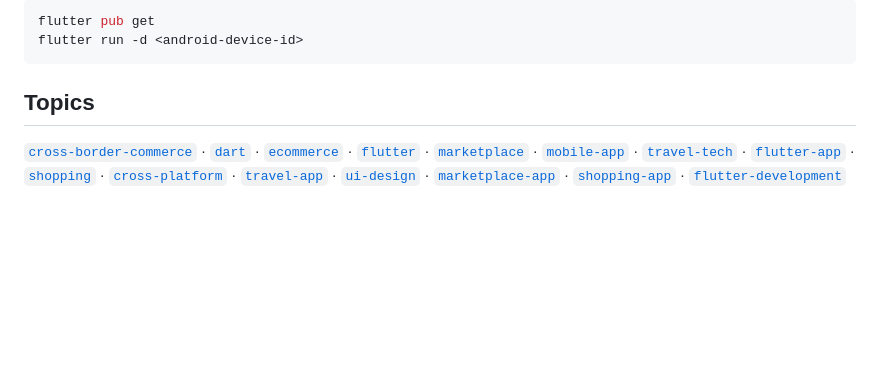
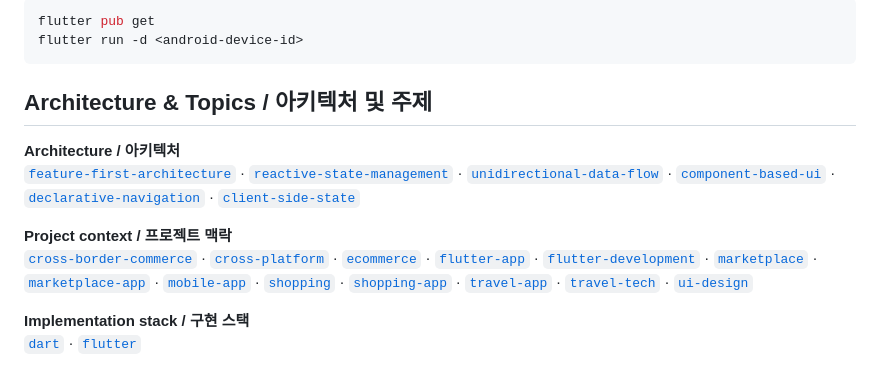
Before and after one commit to oosuhada/flutter_nomad_market_v2, a Markdown page: README.md, the part around the change. Rendered like a GitHub page; blank space fills up the shorter version.

Commit message:
docs: prioritize architecture topics

````diff
--- a/README.md
+++ b/README.md
@@ -201,6 +201,13 @@ flutter pub get
 flutter run -d <android-device-id>
 ```
 
-## Topics
+## Architecture & Topics / 아키텍처 및 주제
 
-[`cross-border-commerce`](https://github.com/topics/cross-border-commerce) · [`dart`](https://github.com/topics/dart) · [`ecommerce`](https://github.com/topics/ecommerce) · [`flutter`](https://github.com/topics/flutter) · [`marketplace`](https://github.com/topics/marketplace) · [`mobile-app`](https://github.com/topics/mobile-app) · [`travel-tech`](https://github.com/topics/travel-tech) · [`flutter-app`](https://github.com/topics/flutter-app) · [`shopping`](https://github.com/topics/shopping) · [`cross-platform`](https://github.com/topics/cross-platform) · [`travel-app`](https://github.com/topics/travel-app) · [`ui-design`](https://github.com/topics/ui-design) · [`marketplace-app`](https://github.com/topics/marketplace-app) · [`shopping-app`](https://github.com/topics/shopping-app) · [`flutter-development`](https://github.com/topics/flutter-development)
+**Architecture / 아키텍처**<br>
+[`feature-first-architecture`](https://github.com/topics/feature-first-architecture) · [`reactive-state-management`](https://github.com/topics/reactive-state-management) · [`unidirectional-data-flow`](https://github.com/topics/unidirectional-data-flow) · [`component-based-ui`](https://github.com/topics/component-based-ui) · [`declarative-navigation`](https://github.com/topics/declarative-navigation) · [`client-side-state`](https://github.com/topics/client-side-state)
+
+**Project context / 프로젝트 맥락**<br>
+[`cross-border-commerce`](https://github.com/topics/cross-border-commerce) · [`cross-platform`](https://github.com/topics/cross-platform) · [`ecommerce`](https://github.com/topics/ecommerce) · [`flutter-app`](https://github.com/topics/flutter-app) · [`flutter-development`](https://github.com/topics/flutter-development) · [`marketplace`](https://github.com/topics/marketplace) · [`marketplace-app`](https://github.com/topics/marketplace-app) · [`mobile-app`](https://github.com/topics/mobile-app) · [`shopping`](https://github.com/topics/shopping) · [`shopping-app`](https://github.com/topics/shopping-app) · [`travel-app`](https://github.com/topics/travel-app) · [`travel-tech`](https://github.com/topics/travel-tech) · [`ui-design`](https://github.com/topics/ui-design)
+
+**Implementation stack / 구현 스택**<br>
+[`dart`](https://github.com/topics/dart) · [`flutter`](https://github.com/topics/flutter)
````
